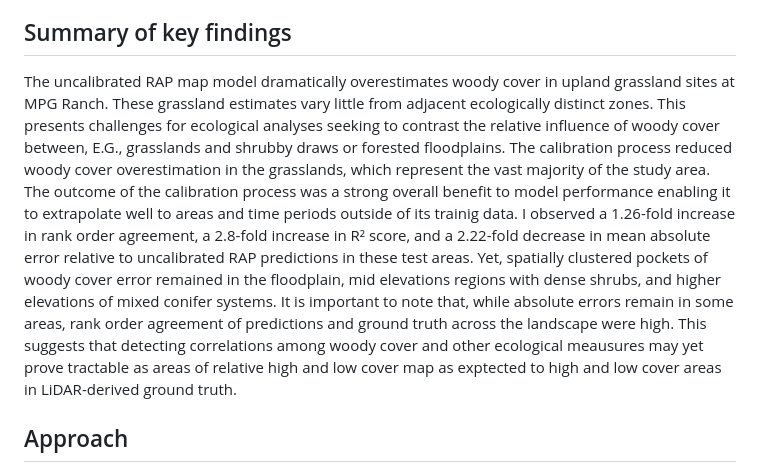
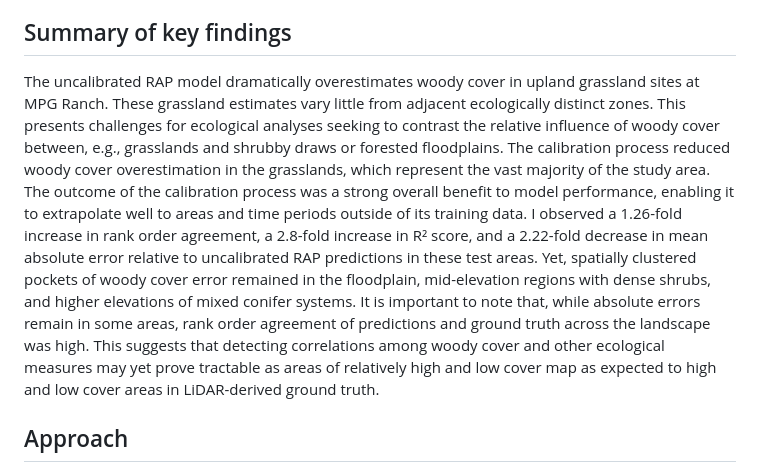
Before and after one commit to mosscoder/calibrate_rap, a Markdown page: README.md, the part around the change. Drawn GitHub-style.

Commit message:
more typos

```diff
--- a/README.md
+++ b/README.md
@@ -4,7 +4,7 @@
 The purpose of this work was to develop a mapped time series of woody cover at MPG Ranch, a conservation property in western Montana, USA. The products will facilitate downstream ecological analyses, such as identification of factors driving bird abundance. One candidate for estimating woody cover is the Rangeland Analysis Platform (RAP; Allred et al. 2021), a machine learning model that predicts plant functional group cover, including shrubs and trees, across the continental US at a 30m resolution from 1986 to the present. While the spatial and temporal continuity of this product is robust, in practice I found that RAP predictions do not align with LiDAR ground truth at MPG Ranch. This repo contains the code and analyses for a process to calibrate RAP woody cover predictions with LiDAR ground truth at MPG Ranch. I prioritized the use of publicly available datasets and libraries for this task so that it may be replicated in other locations.
 
 ## Summary of key findings
-The uncalibrated RAP map model dramatically overestimates woody cover in upland grassland sites at MPG Ranch. These grassland estimates vary little from adjacent ecologically distinct zones. This presents challenges for ecological analyses seeking to contrast the relative influence of woody cover between, E.G., grasslands and shrubby draws or forested floodplains. The calibration process reduced woody cover overestimation in the grasslands, which represent the vast majority of the study area. The outcome of the calibration process was a strong overall benefit to model performance enabling it to extrapolate well to areas and time periods outside of its trainig data. I observed a 1.26-fold increase in rank order agreement, a 2.8-fold increase in R² score, and a 2.22-fold decrease in mean absolute error relative to uncalibrated RAP predictions in these test areas. Yet, spatially clustered pockets of woody cover error remained in the floodplain, mid elevations regions with dense shrubs, and higher elevations of mixed conifer systems. It is important to note that, while absolute errors remain in some areas, rank order agreement of predictions and ground truth across the landscape were high. This suggests that detecting correlations among woody cover and other ecological meausures may yet prove tractable as areas of relative high and low cover map as exptected to high and low cover areas in LiDAR-derived ground truth.
+The uncalibrated RAP model dramatically overestimates woody cover in upland grassland sites at MPG Ranch. These grassland estimates vary little from adjacent ecologically distinct zones. This presents challenges for ecological analyses seeking to contrast the relative influence of woody cover between, e.g., grasslands and shrubby draws or forested floodplains. The calibration process reduced woody cover overestimation in the grasslands, which represent the vast majority of the study area. The outcome of the calibration process was a strong overall benefit to model performance, enabling it to extrapolate well to areas and time periods outside of its training data. I observed a 1.26-fold increase in rank order agreement, a 2.8-fold increase in R² score, and a 2.22-fold decrease in mean absolute error relative to uncalibrated RAP predictions in these test areas. Yet, spatially clustered pockets of woody cover error remained in the floodplain, mid-elevation regions with dense shrubs, and higher elevations of mixed conifer systems. It is important to note that, while absolute errors remain in some areas, rank order agreement of predictions and ground truth across the landscape was high. This suggests that detecting correlations among woody cover and other ecological measures may yet prove tractable as areas of relatively high and low cover map as expected to high and low cover areas in LiDAR-derived ground truth.
 
 ## Approach
 I gathered LiDAR-derived canopy height models (CHMs) produced by the USGS 3D Elevation Project (3DEP; Sugarbaker et al. 2014) and used these as targets for calibrating the RAP predictions. Predictors of LiDAR-derived woody cover included 2019 RAP data, bare earth elevation data (National Elevation Dataset, NED), and terrain derivatives. For model architectures I used LightGBM (Ke et al. 2017), an efficient algorithm for developing predictive models, and stacked it with a general additive model to account for the non-linearity of the relationship between uncalibrated RAP cover and LiDAR ground truth. For model tuning I applied a cross-validation approach where hold-out folds were geographically isolated. To evaluate the calibrated model's potential to extrapolate to other years and locations, I sourced additional LiDAR data gathered in 2020 located on the southern boundary of MPG Ranch, which served as a test set having no bearing on model design choices. I conducted a suite of analyses to evaluate the performance of the uncalibrated and calibrated models reported below.
```
